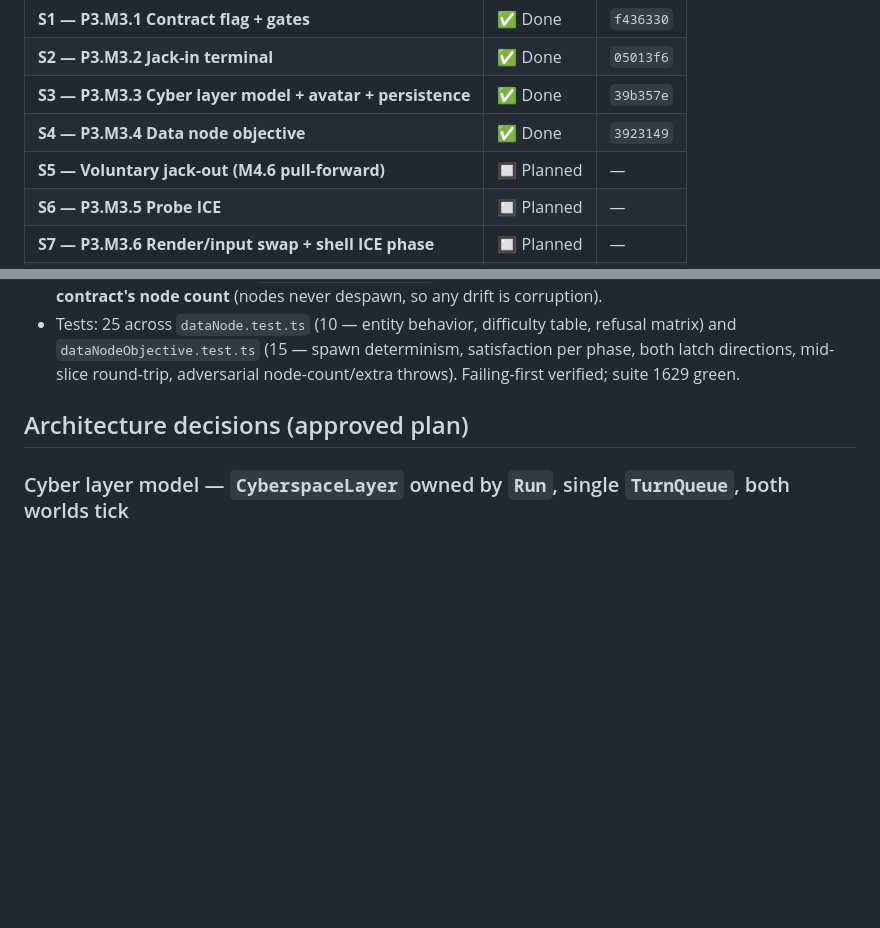
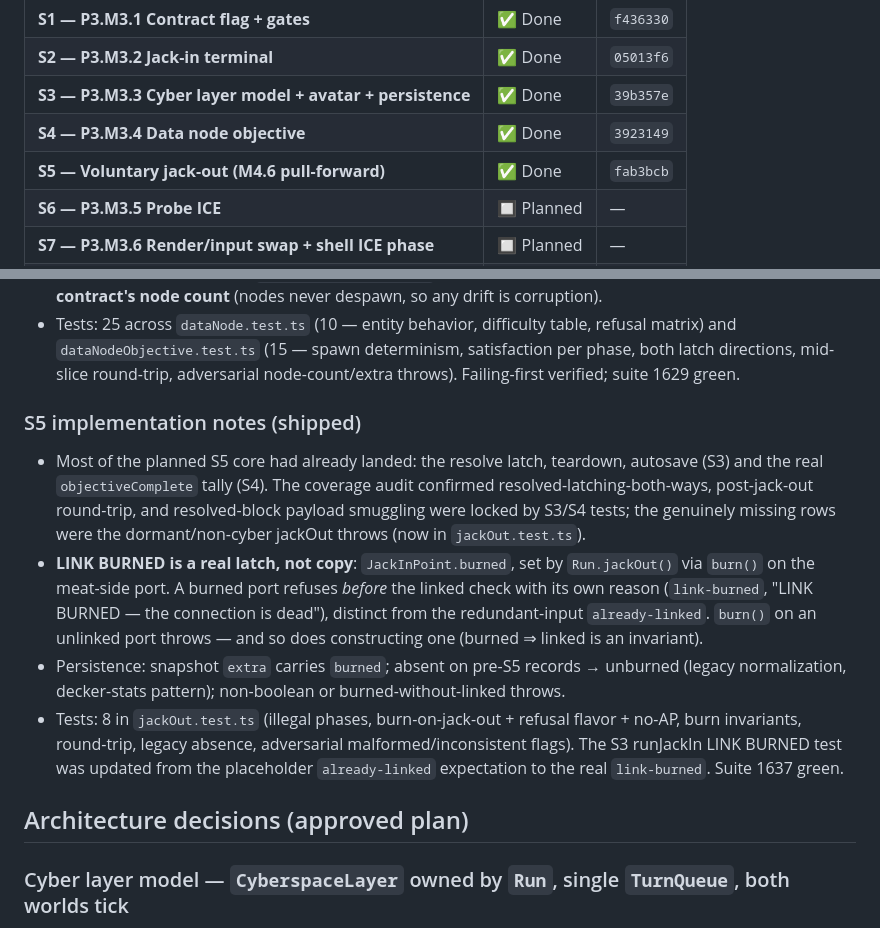
Before and after one commit to facerix/kernel-panic, a Markdown page: docs/phase-3-cyberspace-plan.md, 2 parts joined by grey strips. Drawn GitHub-style; blank space fills up the shorter version.

Commit message:
P3.M3 plan: S5 shipped — progress row + implementation notes
Co-Authored-By: Claude Fable 5 <noreply@anthropic.com>

```diff
--- a/docs/phase-3-cyberspace-plan.md
+++ b/docs/phase-3-cyberspace-plan.md
@@ -33,7 +33,7 @@ Commits land **per green slice** (user-approved).
 | **S2 — P3.M3.2 Jack-in terminal** | ✅ Done | `05013f6` |
 | **S3 — P3.M3.3 Cyber layer model + avatar + persistence** | ✅ Done | `39b357e` |
 | **S4 — P3.M3.4 Data node objective** | ✅ Done | `3923149` |
-| **S5 — Voluntary jack-out (M4.6 pull-forward)** | 🔲 Planned | — |
+| **S5 — Voluntary jack-out (M4.6 pull-forward)** | ✅ Done | `fab3bcb` |
 | **S6 — P3.M3.5 Probe ICE** | 🔲 Planned | — |
 | **S7 — P3.M3.6 Render/input swap + shell ICE phase** | 🔲 Planned | — |
 | **S8 — Docs + wrap-up** | 🔲 Planned | — |
@@ -199,6 +199,29 @@ Commits land **per green slice** (user-approved).
   determinism, satisfaction per phase, both latch directions, mid-slice
   round-trip, adversarial node-count/extra throws). Failing-first verified;
   suite 1629 green.
+
+### S5 implementation notes (shipped)
+
+- Most of the planned S5 core had already landed: the resolve latch,
+  teardown, autosave (S3) and the real `objectiveComplete` tally (S4). The
+  coverage audit confirmed resolved-latching-both-ways, post-jack-out
+  round-trip, and resolved-block payload smuggling were locked by S3/S4
+  tests; the genuinely missing rows were the dormant/non-cyber jackOut
+  throws (now in `jackOut.test.ts`).
+- **LINK BURNED is a real latch, not copy**: `JackInPoint.burned`, set by
+  `Run.jackOut()` via `burn()` on the meat-side port. A burned port refuses
+  *before* the linked check with its own reason (`link-burned`, "LINK BURNED
+  — the connection is dead"), distinct from the redundant-input
+  `already-linked`. `burn()` on an unlinked port throws — and so does
+  constructing one (burned ⇒ linked is an invariant).
+- Persistence: snapshot `extra` carries `burned`; absent on pre-S5 records →
+  unburned (legacy normalization, decker-stats pattern); non-boolean or
+  burned-without-linked throws.
+- Tests: 8 in `jackOut.test.ts` (illegal phases, burn-on-jack-out + refusal
+  flavor + no-AP, burn invariants, round-trip, legacy absence, adversarial
+  malformed/inconsistent flags). The S3 runJackIn LINK BURNED test was
+  updated from the placeholder `already-linked` expectation to the real
+  `link-burned`. Suite 1637 green.
 
 ## Architecture decisions (approved plan)
 
```
